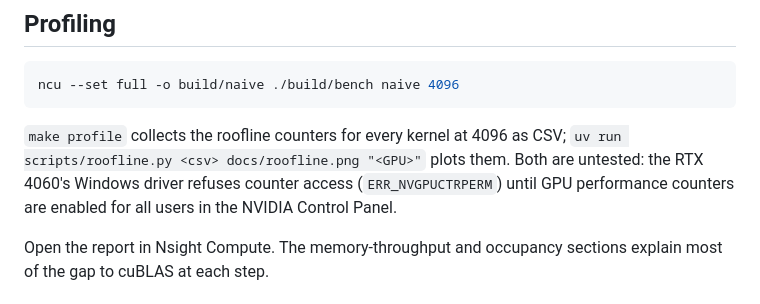
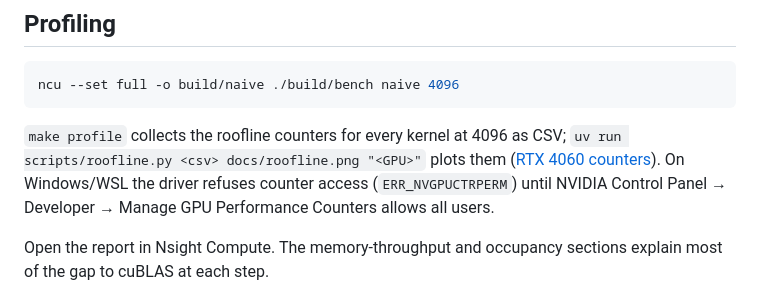
Before and after one commit to NicholasUnruh/cuda-gemm, a Markdown page: docs/running.md, the part around the change. Drawn GitHub-style.

````diff
--- a/docs/running.md
+++ b/docs/running.md
@@ -29,7 +29,7 @@ The PC is someone's gaming machine: time only when `nvidia-smi` shows it idle, s
 ncu --set full -o build/naive ./build/bench naive 4096
 ```
 
-`make profile` collects the roofline counters for every kernel at 4096 as CSV; `uv run scripts/roofline.py <csv> docs/roofline.png "<GPU>"` plots them. Both are untested: the RTX 4060's Windows driver refuses counter access (`ERR_NVGPUCTRPERM`) until GPU performance counters are enabled for all users in the NVIDIA Control Panel.
+`make profile` collects the roofline counters for every kernel at 4096 as CSV; `uv run scripts/roofline.py <csv> docs/roofline.png "<GPU>"` plots them ([RTX 4060 counters](results/ncu-rtx4060.csv)). On Windows/WSL the driver refuses counter access (`ERR_NVGPUCTRPERM`) until NVIDIA Control Panel → Developer → Manage GPU Performance Counters allows all users.
 
 Open the report in Nsight Compute. The memory-throughput and occupancy sections explain most of the gap to cuBLAS at each step.
 
````
Also changed, not shown: README.md (+1 -1 lines), docs/roofline.png (added), 1 other file.
